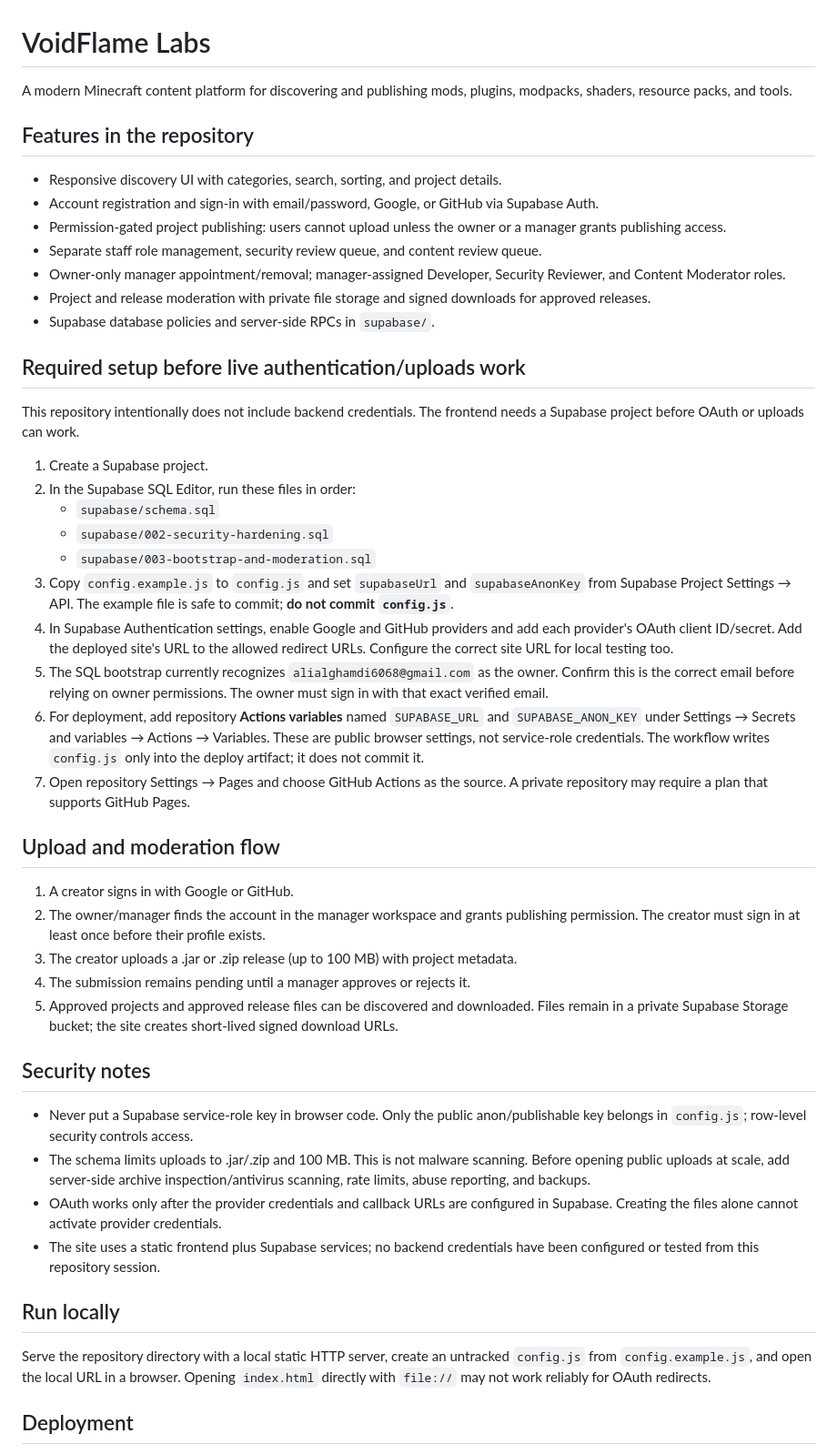
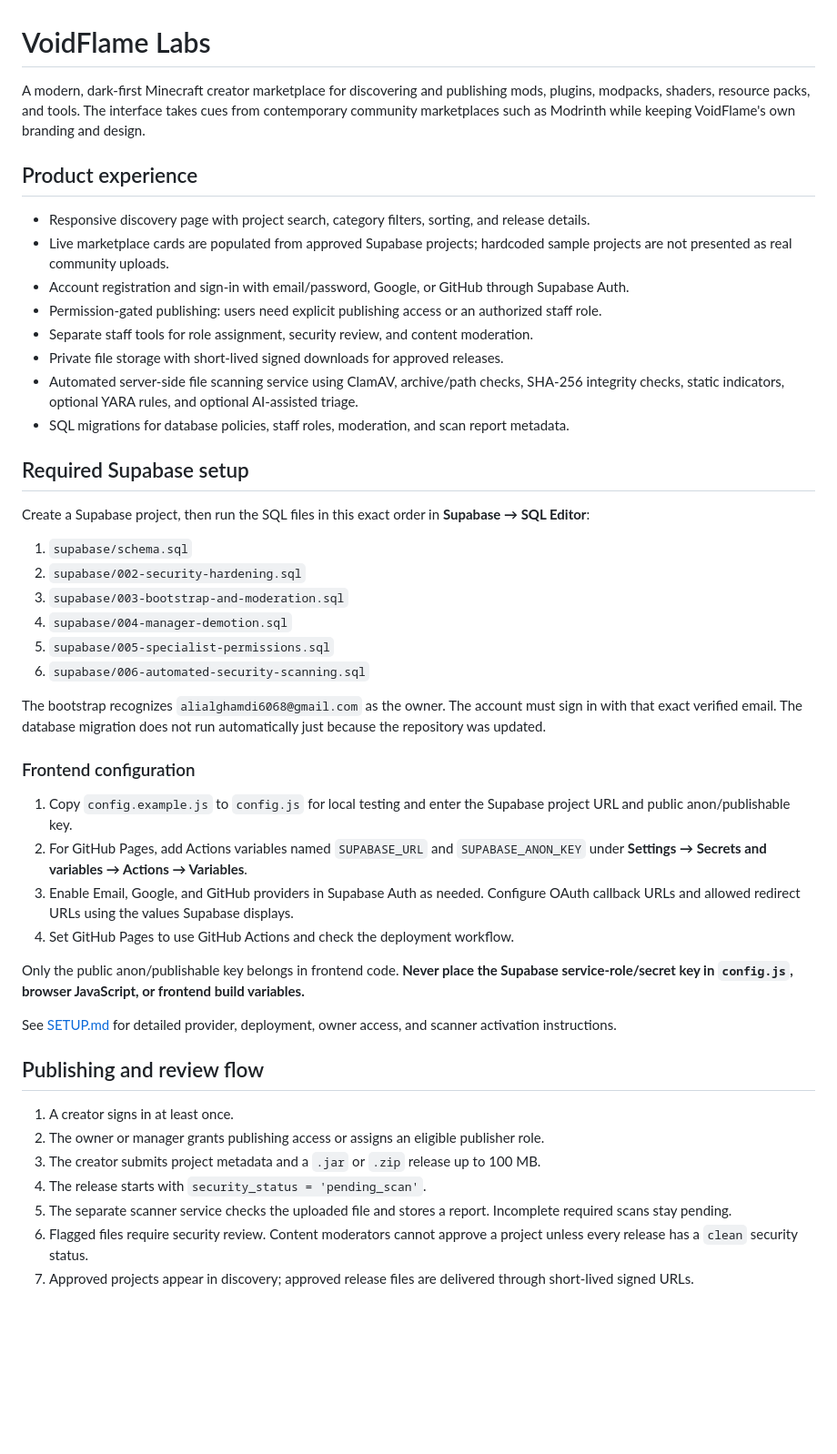
Before and after one commit to alialghamdi6068/VoidFlame-Labs, a Markdown page: README.md, the part around one of its changes. Shown at 91% size. Rendered like a GitHub page; blank space fills up the shorter version.

Commit message:
Document marketplace refresh and current scanner setup accurately

```diff
--- a/README.md
+++ b/README.md
@@ -1,50 +1,49 @@
 # VoidFlame Labs
 
-A modern Minecraft content platform for discovering and publishing mods, plugins, modpacks, shaders, resource packs, and tools.
+A modern, dark-first Minecraft creator marketplace for discovering and publishing mods, plugins, modpacks, shaders, resource packs, and tools. The interface takes cues from contemporary community marketplaces such as Modrinth while keeping VoidFlame's own branding and design.
 
-## Features in the repository
+## Product experience
 
-- Responsive discovery UI with categories, search, sorting, and project details.
-- Account registration and sign-in with email/password, Google, or GitHub via Supabase Auth.
-- Permission-gated project publishing: users cannot upload unless the owner or a manager grants publishing access.
-- Separate staff role management, security review queue, and content review queue.
-- Owner-only manager appointment/removal; manager-assigned Developer, Security Reviewer, and Content Moderator roles.
-- Project and release moderation with private file storage and signed downloads for approved releases.
-- Supabase database policies and server-side RPCs in `supabase/`.
+- Responsive discovery page with project search, category filters, sorting, and release details.
+- Live marketplace cards are populated from approved Supabase projects; hardcoded sample projects are not presented as real community uploads.
+- Account registration and sign-in with email/password, Google, or GitHub through Supabase Auth.
+- Permission-gated publishing: users need explicit publishing access or an authorized staff role.
+- Separate staff tools for role assignment, security review, and content moderation.
+- Private file storage with short-lived signed downloads for approved releases.
+- Automated server-side file scanning service using ClamAV, archive/path checks, SHA-256 integrity checks, static indicators, optional YARA rules, and optional AI-assisted triage.
+- SQL migrations for database policies, staff roles, moderation, and scan report metadata.
 
-## Required setup before live authentication/uploads work
+## Required Supabase setup
 
-This repository intentionally does not include backend credentials. The frontend needs a Supabase project before OAuth or uploads can work.
+Create a Supabase project, then run the SQL files in this exact order in **Supabase → SQL Editor**:
 
-1. Create a Supabase project.
-2. In the Supabase SQL Editor, run these files in order:
-   - `supabase/schema.sql`
-   - `supabase/002-security-hardening.sql`
-   - `supabase/003-bootstrap-and-moderation.sql`
-3. Copy `config.example.js` to `config.js` and set `supabaseUrl` and `supabaseAnonKey` from Supabase Project Settings → API. The example file is safe to commit; **do not commit `config.js`**.
-4. In Supabase Authentication settings, enable Google and GitHub providers and add each provider's OAuth client ID/secret. Add the deployed site's URL to the allowed redirect URLs. Configure the correct site URL for local testing too.
-5. The SQL bootstrap currently recognizes `alialghamdi6068@gmail.com` as the owner. Confirm this is the correct email before relying on owner permissions. The owner must sign in with that exact verified email.
-6. For deployment, add repository **Actions variables** named `SUPABASE_URL` and `SUPABASE_ANON_KEY` under Settings → Secrets and variables → Actions → Variables. These are public browser settings, not service-role credentials. The workflow writes `config.js` only into the deploy artifact; it does not commit it.
-7. Open repository Settings → Pages and choose GitHub Actions as the source. A private repository may require a plan that supports GitHub Pages.
+1. `supabase/schema.sql`
+2. `supabase/002-security-hardening.sql`
+3. `supabase/003-bootstrap-and-moderation.sql`
+4. `supabase/004-manager-demotion.sql`
+5. `supabase/005-specialist-permissions.sql`
+6. `supabase/006-automated-security-scanning.sql`
 
-## Upload and moderation flow
+The bootstrap recognizes `alialghamdi6068@gmail.com` as the owner. The account must sign in with that exact verified email. The database migration does not run automatically just because the repository was updated.
 
-1. A creator signs in with Google or GitHub.
-2. The owner/manager finds the account in the manager workspace and grants publishing permission. The creator must sign in at least once before their profile exists.
-3. The creator uploads a .jar or .zip release (up to 100 MB) with project metadata.
-4. The submission remains pending until a manager approves or rejects it.
-5. Approved projects and approved release files can be discovered and downloaded. Files remain in a private Supabase Storage bucket; the site creates short-lived signed download URLs.
+### Frontend configuration
 
-## Security notes
+1. Copy `config.example.js` to `config.js` for local testing and enter the Supabase project URL and public anon/publishable key.
+2. For GitHub Pages, add Actions variables named `SUPABASE_URL` and `SUPABASE_ANON_KEY` under **Settings → Secrets and variables → Actions → Variables**.
+3. Enable Email, Google, and GitHub providers in Supabase Auth as needed. Configure OAuth callback URLs and allowed redirect URLs using the values Supabase displays.
+4. Set GitHub Pages to use GitHub Actions and check the deployment workflow.
 
-- Never put a Supabase service-role key in browser code. Only the public anon/publishable key belongs in `config.js`; row-level security controls access.
-- The schema limits uploads to .jar/.zip and 100 MB. This is not malware scanning. Before opening public uploads at scale, add server-side archive inspection/antivirus scanning, rate limits, abuse reporting, and backups.
-- OAuth works only after the provider credentials and callback URLs are configured in Supabase. Creating the files alone cannot activate provider credentials.
-- The site uses a static frontend plus Supabase services; no backend credentials have been configured or tested from this repository session.
+Only the public anon/publishable key belongs in frontend code. **Never place the Supabase service-role/secret key in `config.js`, browser JavaScript, or frontend build variables.**
 
-## Run locally
+See [SETUP.md](SETUP.md) for detailed provider, deployment, owner access, and scanner activation instructions.
 
-Serve the repository directory with a local static HTTP server, create an untracked `config.js` from `config.example.js`, and open the local URL in a browser. Opening `index.html` directly with `file://` may not work reliably for OAuth redirects.
+## Publishing and review flow
 
-## Deployment
+1. A creator signs in at least once.
+2. The owner or manager grants publishing access or assigns an eligible publisher role.
+3. The creator submits project metadata and a `.jar` or `.zip` release up to 100 MB.
+4. The release starts with `security_status = 'pending_scan'`.
+5. The separate scanner service checks the uploaded file and stores a report. Incomplete required scans stay pending.
+6. Flagged files require security review. Content moderators cannot approve a project unless every release has a `clean` security status.
+7. Approved projects appear in discovery; approved release files are delivered through short-lived signed URLs.
 
```
Also changed, not shown: other parts of README.md (+28 -1 lines).
